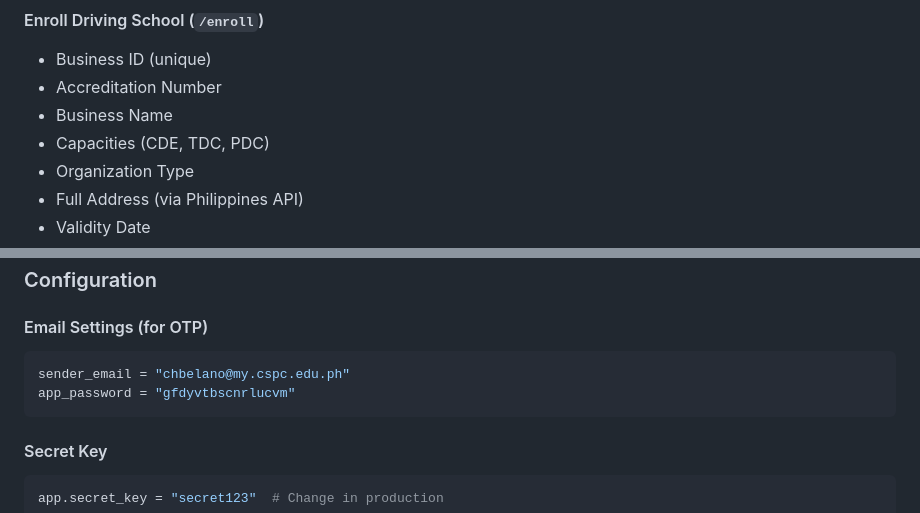
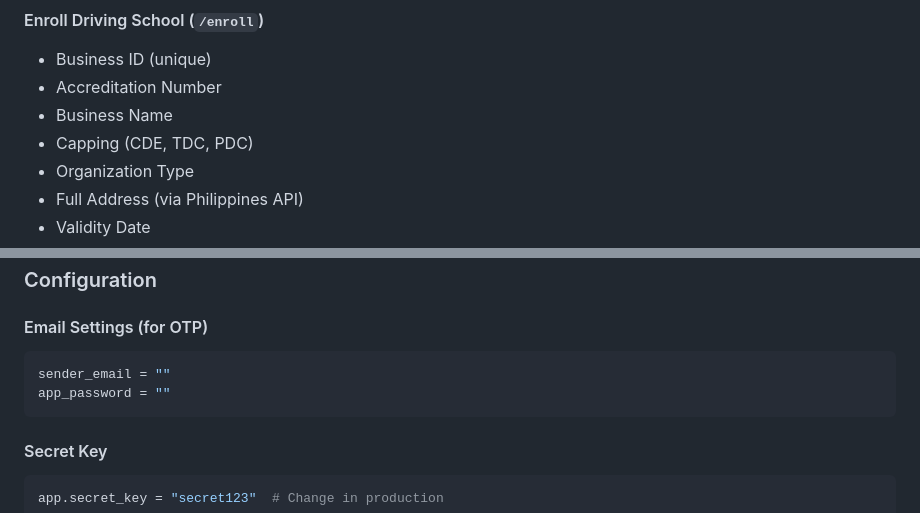
Before and after one commit to ckay19/LTO-Driving-School-Monitoring-System, a Markdown page: LTO DSMS/DOCUMENTATION.md, 2 parts joined by grey strips. GitHub-like rendering.

````diff
--- a/LTO DSMS/DOCUMENTATION.md
+++ b/LTO DSMS/DOCUMENTATION.md
@@ -231,7 +231,7 @@ Redirects to `/admin/schools`
 - Business ID (unique)
 - Accreditation Number
 - Business Name
-- Capacities (CDE, TDC, PDC)
+- Capping (CDE, TDC, PDC)
 - Organization Type
 - Full Address (via Philippines API)
 - Validity Date
@@ -381,8 +381,8 @@ Redirects to `/admin/schools`
 
 #### Email Settings (for OTP)
 ```python
-sender_email = "chbelano@my.cspc.edu.ph"
-app_password = "gfdyvtbscnrlucvm"
+sender_email = ""
+app_password = ""
 ```
 
 #### Secret Key
````
Also changed, not shown: other parts of LTO DSMS/DOCUMENTATION.md (+1 -1 lines).
